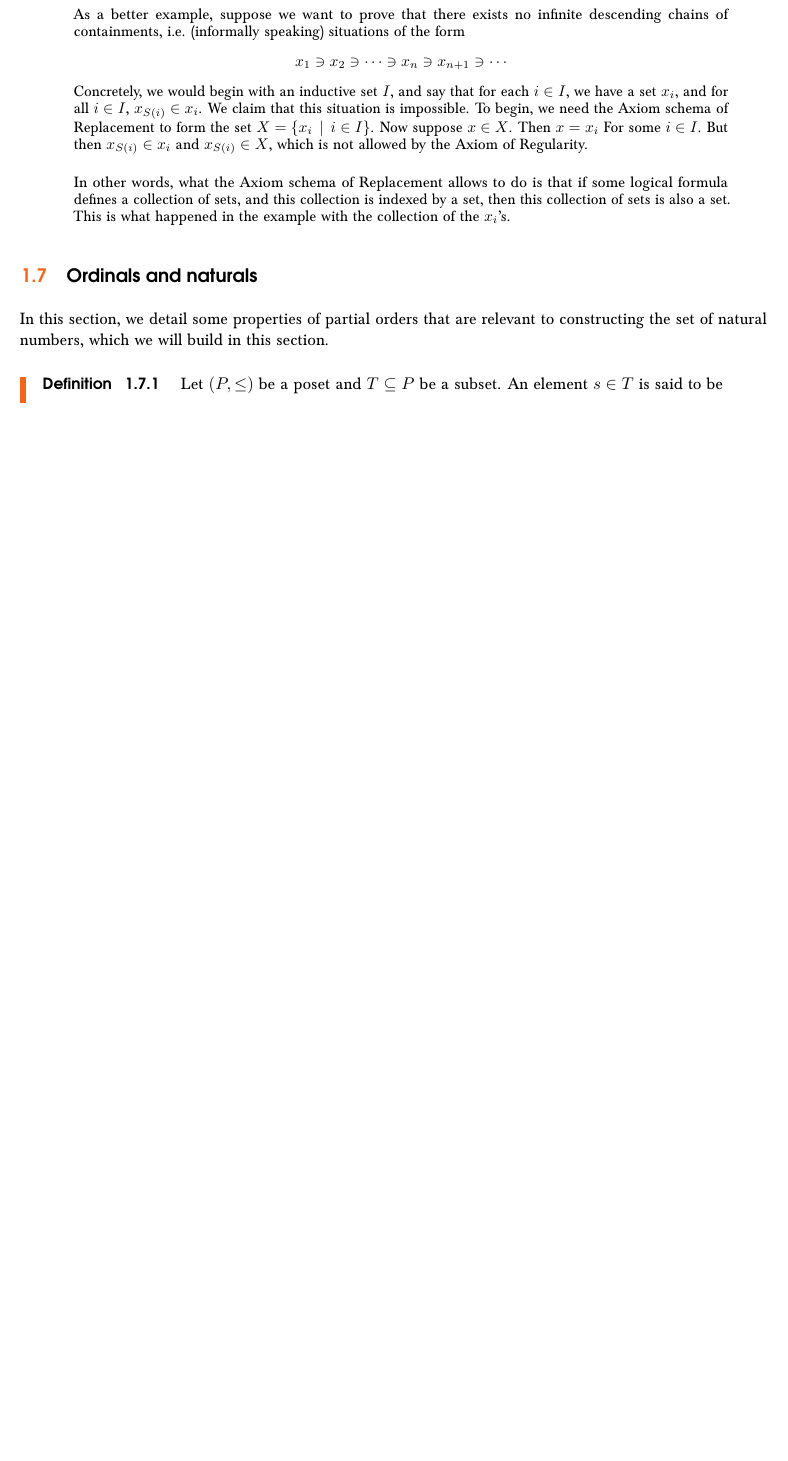
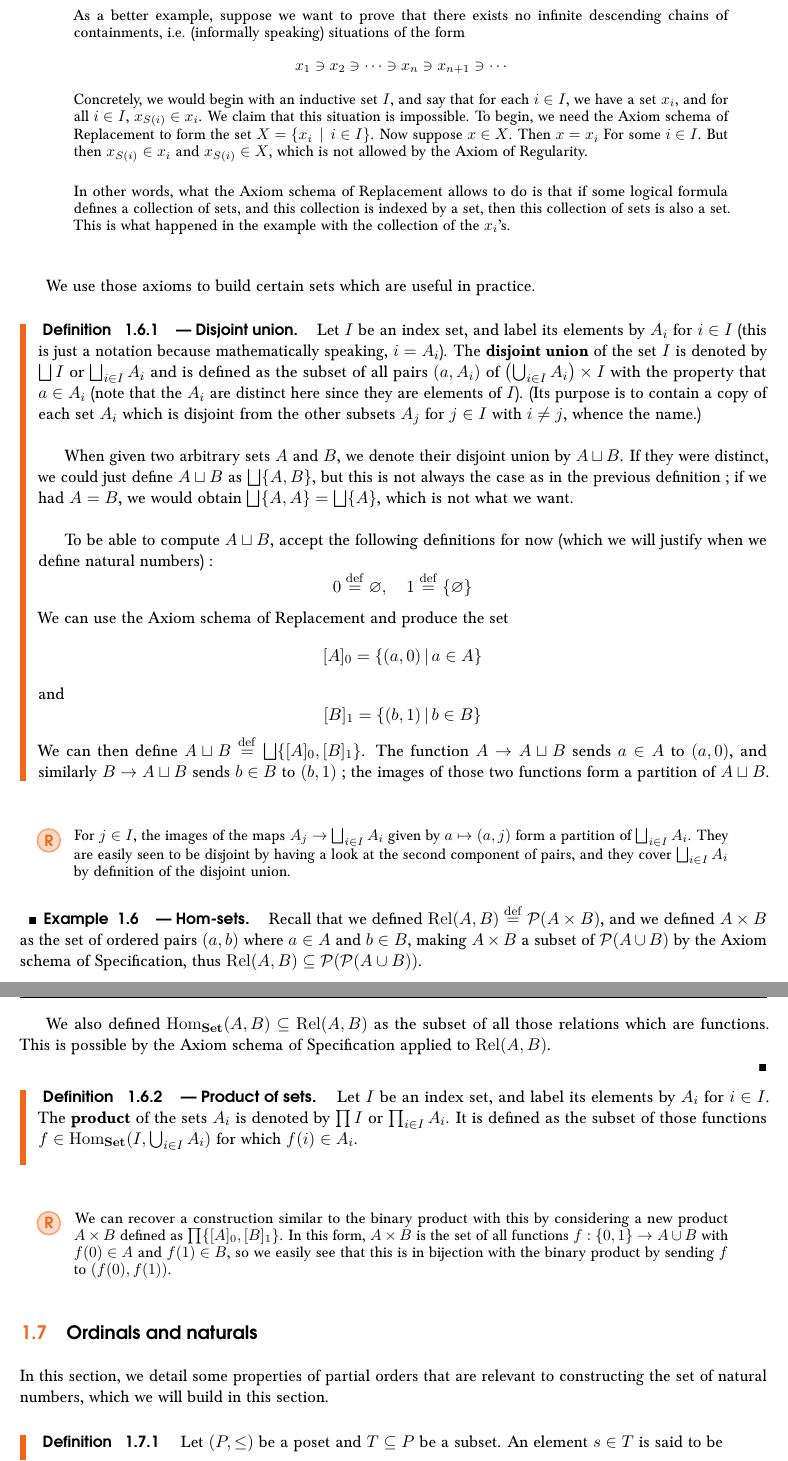
Before and after one commit to Patrick-DS/Groups--Actions-and-Representations, a LaTeX thesis (main.tex, which reads content/parts/01_elementary_algebraic_structures/1_relation/6_axioms_of_set_theory.tex): part of page 22 of 32 before the commit and two parts of pages 22 and 23 of 34 after it, the two joined at a grey line, cut so that both start at the same text, the shorter picture padded with empty space. Compiled offline with pdfLaTeX.

Commit message:
Added standard set-theoretical constructions to Axioms of Set Theory

```diff
--- a/content/parts/01_elementary_algebraic_structures/1_relation/6_axioms_of_set_theory.tex
+++ b/content/parts/01_elementary_algebraic_structures/1_relation/6_axioms_of_set_theory.tex
@@ -136,4 +136,51 @@ We'll need to work with a specific theory for defining sets (Tarski-Grothendieck
     \\
 
     In other words, what the Axiom schema of Replacement allows to do is that if some logical formula defines a collection of sets, and this collection is indexed by a set, then this collection of sets is also a set. This is what happened in the example with the collection of the $x_i$'s.
+    \\
 \end{remark}
+
+We use those axioms to build certain sets which are useful in practice.
+\\
+
+\begin{definition}[Disjoint union] \label{disjoint-union}
+    Let $I$ be an index set, and label its elements by $A_i$ for $i \in I$ (this is just a notation because mathematically speaking, $i=A_i$). The \textbf{disjoint union} of the set $I$ is denoted by $\bigsqcup I$ or $\bigsqcup_{i \in I} A_i$ and is defined as the subset of all pairs $(a,A_i)$ of $\left( \bigcup_{i \in I} A_i \right) \times I$ with the property that $a \in A_i$ (note that the $A_i$ are distinct here since they are elements of $I$). (Its purpose is to contain a copy of each set $A_i$ which is disjoint from the other subsets $A_j$ for $j \in I$ with $i \neq j$, whence the name.)
+    \\
+
+    When given two arbitrary sets $A$ and $B$, we denote their disjoint union by $A \sqcup B$. If they were distinct, we could just define $A \sqcup B$ as $\bigsqcup \{A,B\}$, but this is not always the case as in the previous definition~; if we had $A = B$, we would obtain $\bigsqcup \{A,A\} = \bigsqcup \{A\}$, which is not what we want.
+    \\
+
+    To be able to compute $A \sqcup B$, accept the following definitions for now (which we will justify when we define natural numbers)~:
+    \[
+        0 \defn \varnothing, \quad 1 \defn \{ \varnothing \}
+    \]
+    We can use the Axiom schema of Replacement and produce the set
+    \[
+        [A]_0 = \{ (a,0) \, | \, a \in A \}
+    \]
+    and
+    \[
+        [B]_1 = \{ (b,1) \, | \, b \in B \}
+    \]
+    We can then define $A \sqcup B \defn \bigsqcup \{[A]_0,[B]_1\}$. The function $A \to A \sqcup B$ sends $a \in A$ to $(a,0)$, and similarly $B \to A \sqcup B$ sends $b \in B$ to $(b, 1)$~; the images of those two functions form a partition of $A \sqcup B$.
+\end{definition}
+
+\begin{remark}
+    For $j \in I$, the images of the maps $A_j \to \bigsqcup_{i \in I} A_i$ given by $a \mapsto (a,j)$ form a partition of $\bigsqcup_{i \in I} A_i$. They are easily seen to be disjoint by having a look at the second component of pairs, and they cover $\bigsqcup_{i \in I} A_i$ by definition of the disjoint union.
+\end{remark}
+
+\begin{example}[Hom-sets] \label{hom-sets}
+    Recall that we defined $\Rel AB \defn \pow{A \times B}$, and we defined $A \times B$ as the set of ordered pairs $(a,b)$ where $a \in A$ and $b \in B$, making $A \times B$ a subset of $\pow{A \cup B}$ by the Axiom schema of Specification, thus $\Rel AB \subseteq \pow{\pow{A \cup B}}$.
+    \\
+
+    We also defined $\Hom{\SET}AB \subseteq \Rel AB$ as the subset of all those relations which are functions. This is possible by the Axiom schema of Specification applied to $\Rel AB$.
+
+\end{example}
+
+\begin{definition}[Product of sets] \label{set-product}
+    Let $I$ be an index set, and label its elements by $A_i$ for $i \in I$. The \textbf{product} of the sets $A_i$ is denoted by $\prod I$ or $\prod_{i \in I} A_i$. It is defined as the subset of those functions $f \in \Hom{\SET}I{\bigcup_{i \in I} A_i}$ for which $f(i) \in A_i$.
+    \\
+\end{definition}
+
+\begin{remark}
+    We can recover a construction similar to the binary product with this by considering a new product $A \times B$ defined as $\prod \{ [A]_0, [B]_1 \}$. In this form, $A \times B$ is the set of all functions $f : \{0,1\} \to A \cup B$ with $f(0) \in A$ and $f(1) \in B$, so we easily see that this is in bijection with the binary product by sending $f$ to $(f(0), f(1))$.
+\end{remark}
```
Also changed, not shown: content/parts/01_elementary_algebraic_structures/1_relation/6_axioms_of_set_theory.tex (2 more changed lines).
